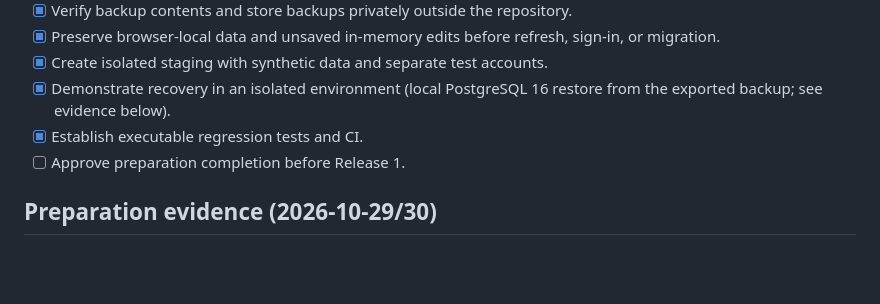
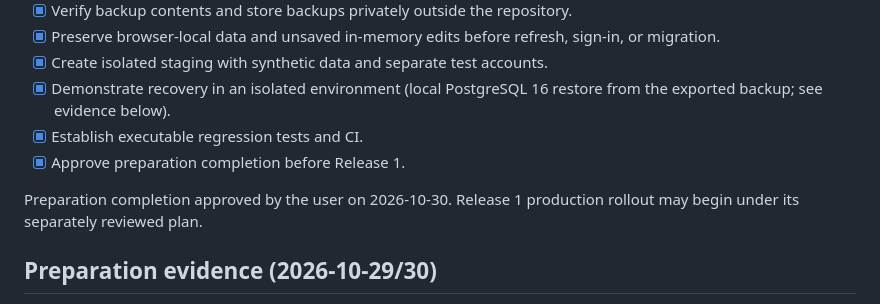
Before and after one commit to yollysmiley/rollingbudget, a Markdown page: docs/deployment-preparation.md, the part around the change. Rendered like a GitHub page; blank space fills up the shorter version.

Commit message:
docs: record preparation completion approval (2026-10-30)

```diff
--- a/docs/deployment-preparation.md
+++ b/docs/deployment-preparation.md
@@ -19,7 +19,9 @@ A Git branch preserves source code, not database records, browser storage, or un
 - [x] Create isolated staging with synthetic data and separate test accounts.
 - [x] Demonstrate recovery in an isolated environment (local PostgreSQL 16 restore from the exported backup; see evidence below).
 - [x] Establish executable regression tests and CI.
-- [ ] Approve preparation completion before Release 1.
+- [x] Approve preparation completion before Release 1.
+
+Preparation completion approved by the user on 2026-10-30. Release 1 production rollout may begin under its separately reviewed plan.
 
 ## Preparation evidence (2026-10-29/30)
 
```
